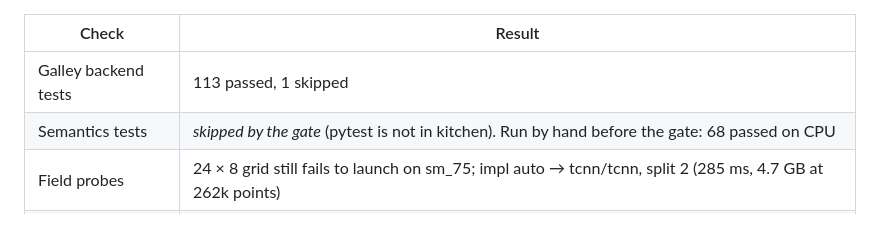
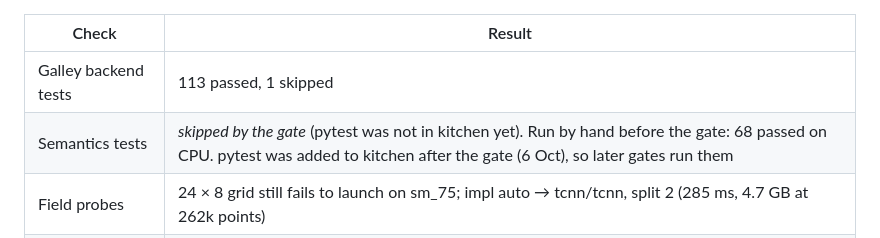
Before and after one commit to Radiance-ICE-22/Radiance-Environment-Setup, a Markdown page: docs/SEMANTICS.md, the part around the change. Rendered like a GitHub page.

```diff
--- a/docs/SEMANTICS.md
+++ b/docs/SEMANTICS.md
@@ -436,7 +436,7 @@ log is kept as `~/Radiance/sem4_gate_run2.log`. The fixes are in §3e.
 | Check | Result |
 | --- | --- |
 | Galley backend tests | 113 passed, 1 skipped |
-| Semantics tests | *skipped by the gate* (pytest is not in kitchen). Run by hand before the gate: 68 passed on CPU |
+| Semantics tests | *skipped by the gate* (pytest was not in kitchen yet). Run by hand before the gate: 68 passed on CPU. pytest was added to kitchen after the gate (6 Oct), so later gates run them |
 | Field probes | 24 × 8 grid still fails to launch on sm_75; impl auto → tcnn/tcnn, split 2 (285 ms, 4.7 GB at 262k points) |
 | Smoke, 200 steps | loss 3.42 → 2.70, Gaussians unchanged, 91 s |
 | Full run (Galley job 22) | succeeded in 32.0 min; **4,200 steps in 31.4 min (2.23 it/s)**, loss 3.51 → 1.60 |
```
Also changed, not shown: CLAUDE.md (+6 -4 lines).
